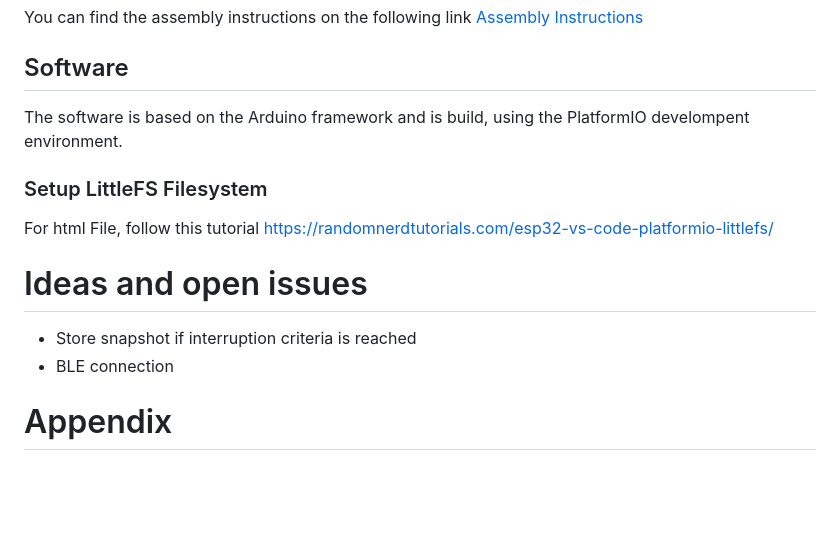
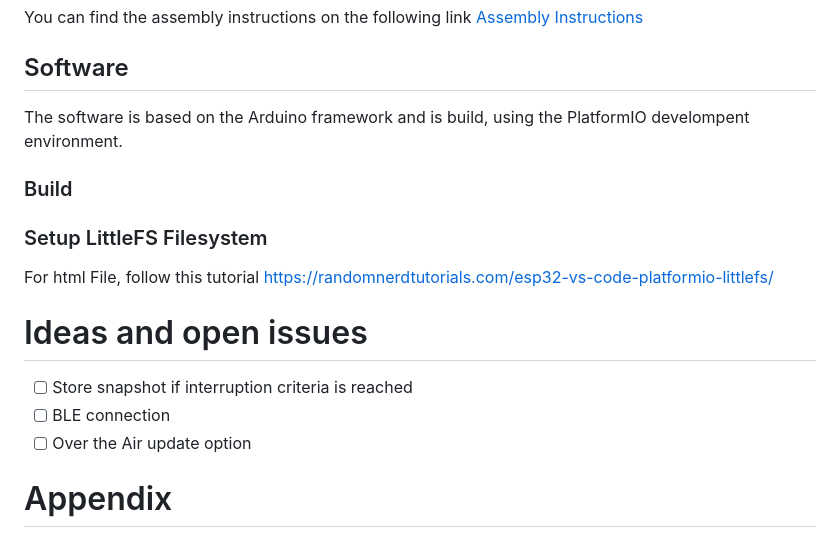
Before and after one commit to corneliusmunz/FxWind, a Markdown page: README.md, the part around one of its changes. Drawn GitHub-style; blank space fills up the shorter version.

```diff
--- a/README.md
+++ b/README.md
@@ -87,6 +86,8 @@ You can find the assembly instructions on the following link
 
 The software is based on the Arduino framework and is build, using the PlatformIO develompent environment.
 
+### Build
+
 ### Setup LittleFS Filesystem
 
 For html File, follow this tutorial https://randomnerdtutorials.com/esp32-vs-code-platformio-littlefs/
@@ -94,8 +95,9 @@ For html File, follow this tutorial https://randomnerdtutorials.com/esp32-vs-cod
 
 # Ideas and open issues
 
-* Store snapshot if interruption criteria is reached
-* BLE connection
+- [ ] Store snapshot if interruption criteria is reached
+- [ ] BLE connection
+- [ ] Over the Air update option
 
 # Appendix
 
```
Also changed, not shown: other parts of README.md (+0 -1 lines).
